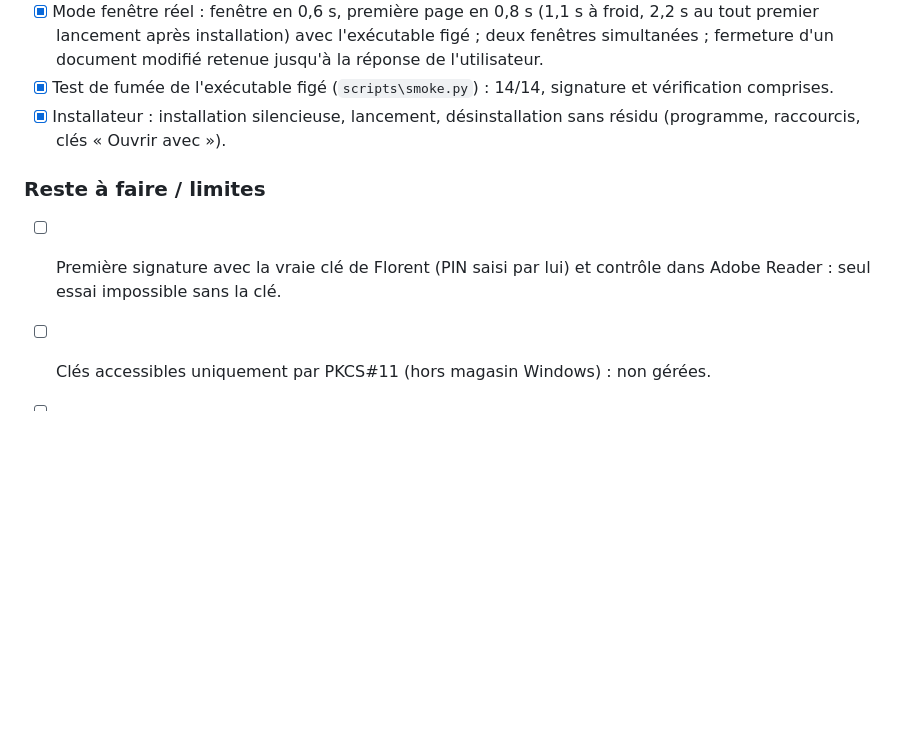
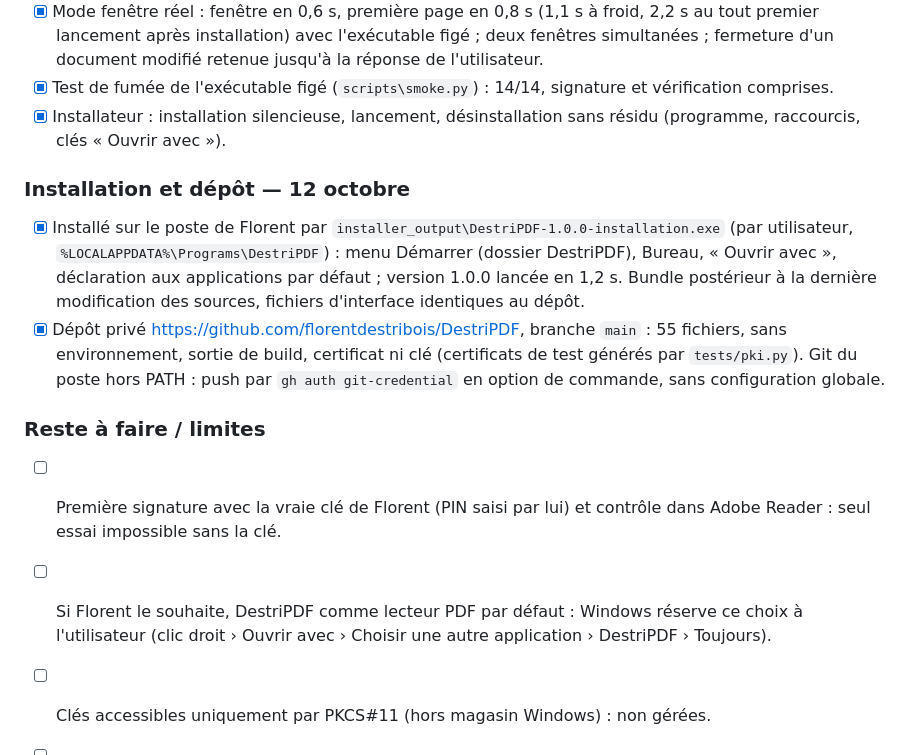
Before and after one commit to florentdestribois/DestriPDF, a Markdown page: task.md, the part around the change. Drawn GitHub-style; blank space fills up the shorter version.

Commit message:
docs(task): installation sur le poste et dépôt GitHub privé
Co-Authored-By: Claude Opus 5.5 <noreply@anthropic.com>

```diff
--- a/task.md
+++ b/task.md
@@ -92,10 +92,27 @@
 - [x] Installateur : installation silencieuse, lancement, désinstallation sans
   résidu (programme, raccourcis, clés « Ouvrir avec »).
 
+### Installation et dépôt — 12 octobre
+
+- [x] Installé sur le poste de Florent par
+  `installer_output\DestriPDF-1.0.0-installation.exe` (par utilisateur,
+  `%LOCALAPPDATA%\Programs\DestriPDF`) : menu Démarrer (dossier DestriPDF),
+  Bureau, « Ouvrir avec », déclaration aux applications par défaut ; version
+  1.0.0 lancée en 1,2 s. Bundle postérieur à la dernière modification des
+  sources, fichiers d'interface identiques au dépôt.
+- [x] Dépôt privé https://github.com/florentdestribois/DestriPDF, branche
+  `main` : 55 fichiers, sans environnement, sortie de build, certificat ni clé
+  (certificats de test générés par `tests/pki.py`). Git du poste hors PATH :
+  push par `gh auth git-credential` en option de commande, sans configuration
+  globale.
+
 ### Reste à faire / limites
 
 - [ ] Première signature avec la vraie clé de Florent (PIN saisi par lui) et
   contrôle dans Adobe Reader : seul essai impossible sans la clé.
+- [ ] Si Florent le souhaite, DestriPDF comme lecteur PDF par défaut : Windows
+  réserve ce choix à l'utilisateur (clic droit › Ouvrir avec › Choisir une
+  autre application › DestriPDF › Toujours).
 - [ ] Clés accessibles uniquement par PKCS#11 (hors magasin Windows) : non gérées.
 - [ ] Recomposition d'un paragraphe entier : modification ligne par ligne.
 - [ ] OCR des documents numérisés : hors périmètre.
```
